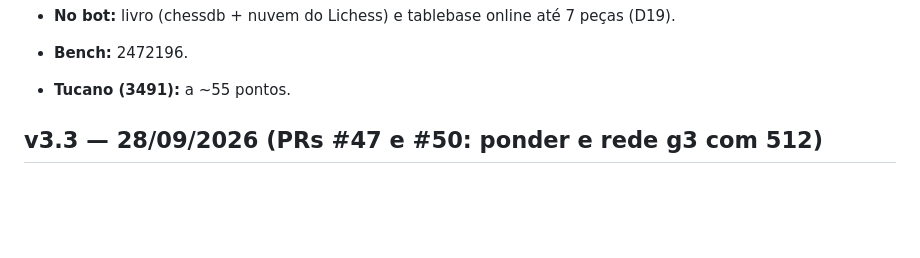
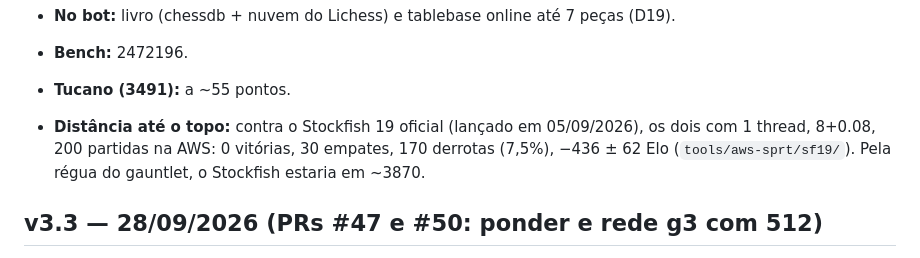
Before and after one commit to ComputecOrg/caipora, a Markdown page: docs/estado.md, the part around the change. GitHub-like rendering; blank space fills up the shorter version.

Commit message:
Record the match against Stockfish 19 as the distance to the top
Caipora v3.4 (g4) against official Stockfish 19, both on 1 thread,
8+0.08, 200 games on AWS: 0 wins, 30 draws, 170 losses (7.5%),
-436 +/- 62 Elo.

No functional change

Co-Authored-By: Claude Opus 5.5 (1M context) <noreply@anthropic.com>
Claude-Session: https://claude.ai/code/session_01FvGbGJcnuBHgcHRKN7zPnc

```diff
--- a/docs/estado.md
+++ b/docs/estado.md
@@ -16,6 +16,9 @@
 - **No bot:** livro (chessdb + nuvem do Lichess) e tablebase online até 7 peças (D19).
 - **Bench:** 2472196.
 - **Tucano (3491):** a ~55 pontos.
+- **Distância até o topo:** contra o Stockfish 19 oficial (lançado em 05/09/2026), os dois com 1
+  thread, 8+0.08, 200 partidas na AWS: 0 vitórias, 30 empates, 170 derrotas (7,5%), −436 ± 62
+  Elo (`tools/aws-sprt/sf19/`). Pela régua do gauntlet, o Stockfish estaria em ~3870.
 
 ## v3.3 — 28/09/2026 (PRs #47 e #50: ponder e rede g3 com 512)
 
```
